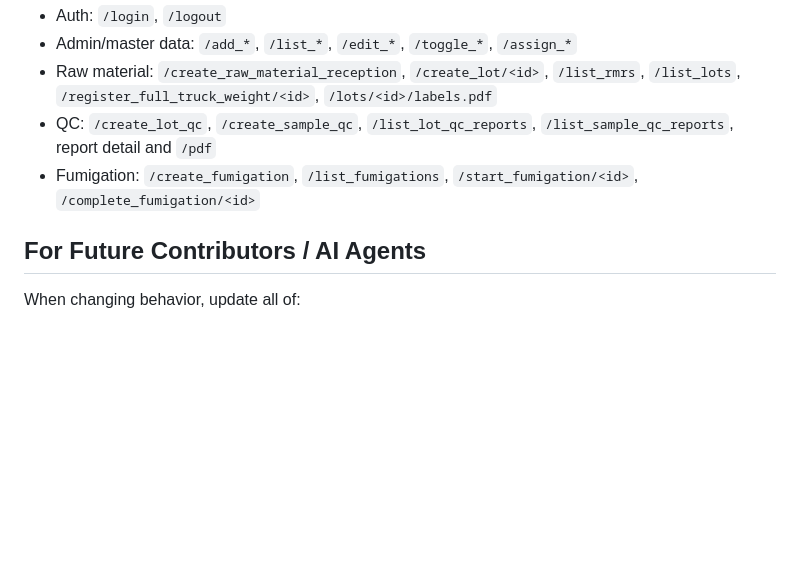
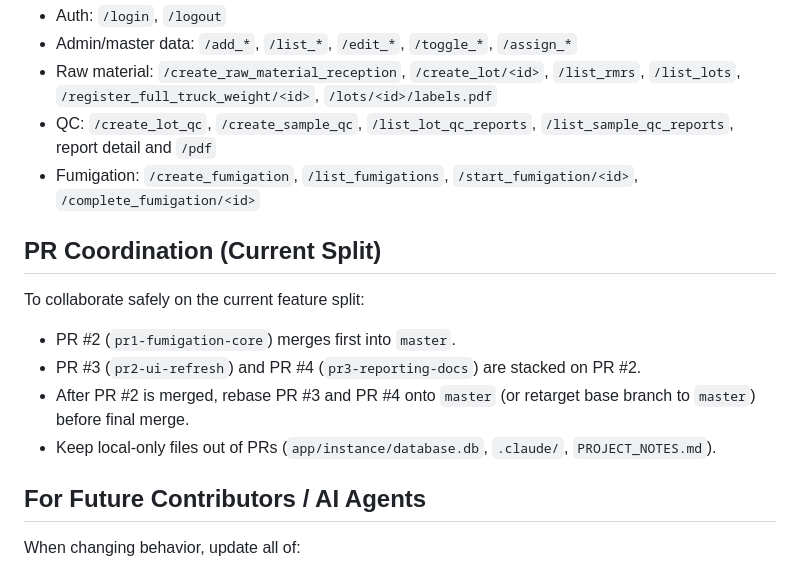
Before and after one commit to panchato/Petru_Web_App_AI, a Markdown page: README.md, the part around the change. Drawn GitHub-style; blank space fills up the shorter version.

Commit message:
Add PR coordination guidance to README

```diff
--- a/README.md
+++ b/README.md
@@ -151,6 +151,13 @@ Windows note for WeasyPrint runtime dependencies:
 - QC: `/create_lot_qc`, `/create_sample_qc`, `/list_lot_qc_reports`, `/list_sample_qc_reports`, report detail and `/pdf`
 - Fumigation: `/create_fumigation`, `/list_fumigations`, `/start_fumigation/<id>`, `/complete_fumigation/<id>`
 
+## PR Coordination (Current Split)
+To collaborate safely on the current feature split:
+- PR #2 (`pr1-fumigation-core`) merges first into `master`.
+- PR #3 (`pr2-ui-refresh`) and PR #4 (`pr3-reporting-docs`) are stacked on PR #2.
+- After PR #2 is merged, rebase PR #3 and PR #4 onto `master` (or retarget base branch to `master`) before final merge.
+- Keep local-only files out of PRs (`app/instance/database.db`, `.claude/`, `PROJECT_NOTES.md`).
+
 ## For Future Contributors / AI Agents
 When changing behavior, update all of:
 - Model fields + migration logic
```
